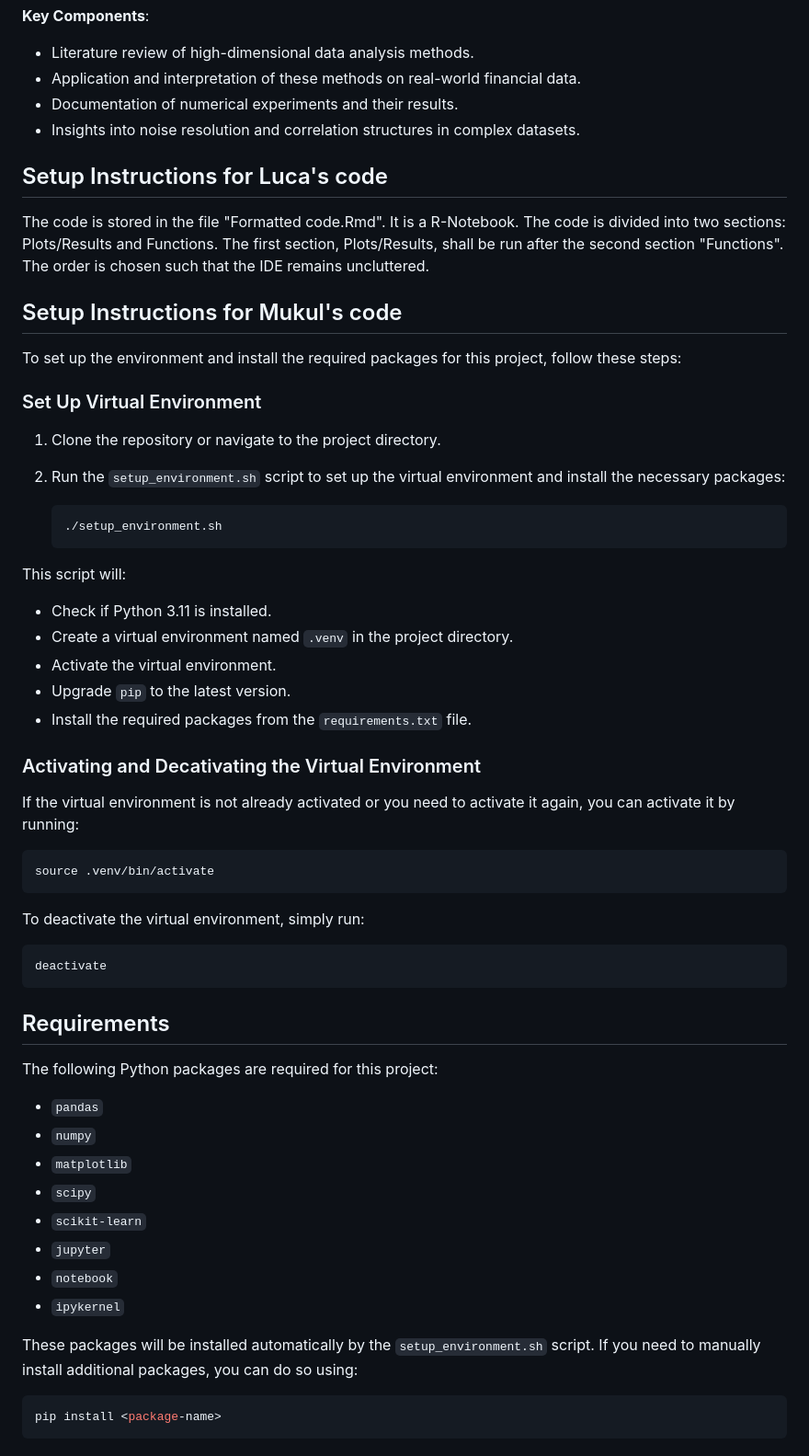
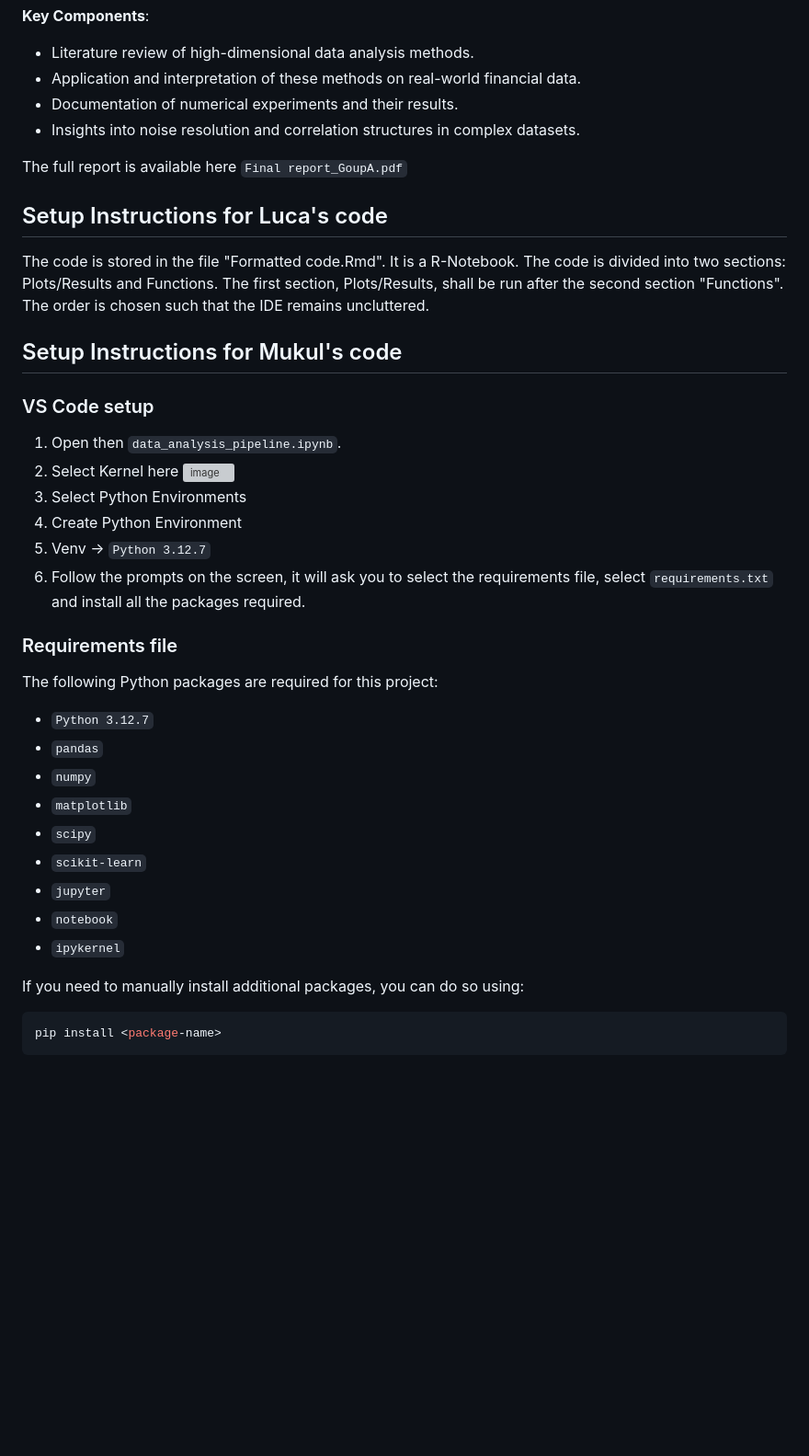
Before and after one commit to Muckthebuck/NoiseResolution-HighDimData, a Markdown page: README.md, the part around the change. Shown at 92% size. Drawn GitHub-style; blank space fills up the shorter version; grey boxes are pictures that could not be loaded.

````diff
--- a/README.md
+++ b/README.md
@@ -15,53 +15,26 @@ The project will produce a comprehensive report and code that documents the meth
 - Documentation of numerical experiments and their results.
 - Insights into noise resolution and correlation structures in complex datasets.
 
+The full report is available here `Final report_GoupA.pdf`
+
 ## Setup Instructions for Luca's code
 
 The code is stored in the file "Formatted code.Rmd". It is a R-Notebook. The code is divided into two sections: Plots/Results and Functions. The first section, Plots/Results, shall be run after the second section "Functions". The order is chosen such that the IDE remains uncluttered.
 
 
 ## Setup Instructions for Mukul's code
+### VS Code setup
+1. Open then `data_analysis_pipeline.ipynb`.
+2. Select Kernel here ![image](https://github.com/user-attachments/assets/694836d8-efdb-4348-9efd-fc276ed1bd4a)
+3. Select Python Environments
+4. Create Python Environment
+5. Venv -> `Python 3.12.7`
+6. Follow the prompts on the screen, it will ask you to select the requirements file, select `requirements.txt` and install all the packages required.
 
-To set up the environment and install the required packages for this project, follow these steps:
-
-### Set Up Virtual Environment
-
-1. Clone the repository or navigate to the project directory.
-
-2. Run the `setup_environment.sh` script to set up the virtual environment and install the necessary packages:
-
-    ```bash
-    ./setup_environment.sh
-    ```
-
-This script will:
-
-- Check if Python 3.11 is installed.
-- Create a virtual environment named `.venv` in the project directory.
-- Activate the virtual environment.
-- Upgrade `pip` to the latest version.
-- Install the required packages from the `requirements.txt` file.
-
-
-### Activating and Decativating the Virtual Environment
-
-If the virtual environment is not already activated or you need to activate it again, you can activate it by running:
-
-```bash
-source .venv/bin/activate
-```
-
-To deactivate the virtual environment, simply run:
-
-
-```bash
-deactivate
-```
-
-## Requirements
+### Requirements file
 
 The following Python packages are required for this project:
-
+- `Python 3.12.7`
 - `pandas`
 - `numpy`
 - `matplotlib`
@@ -71,7 +44,7 @@ The following Python packages are required for this project:
 - `notebook`
  - `ipykernel`
 
-These packages will be installed automatically by the `setup_environment.sh` script. If you need to manually install additional packages, you can do so using:
+If you need to manually install additional packages, you can do so using:
 ```bash
 pip install <package-name>
 ```
````
